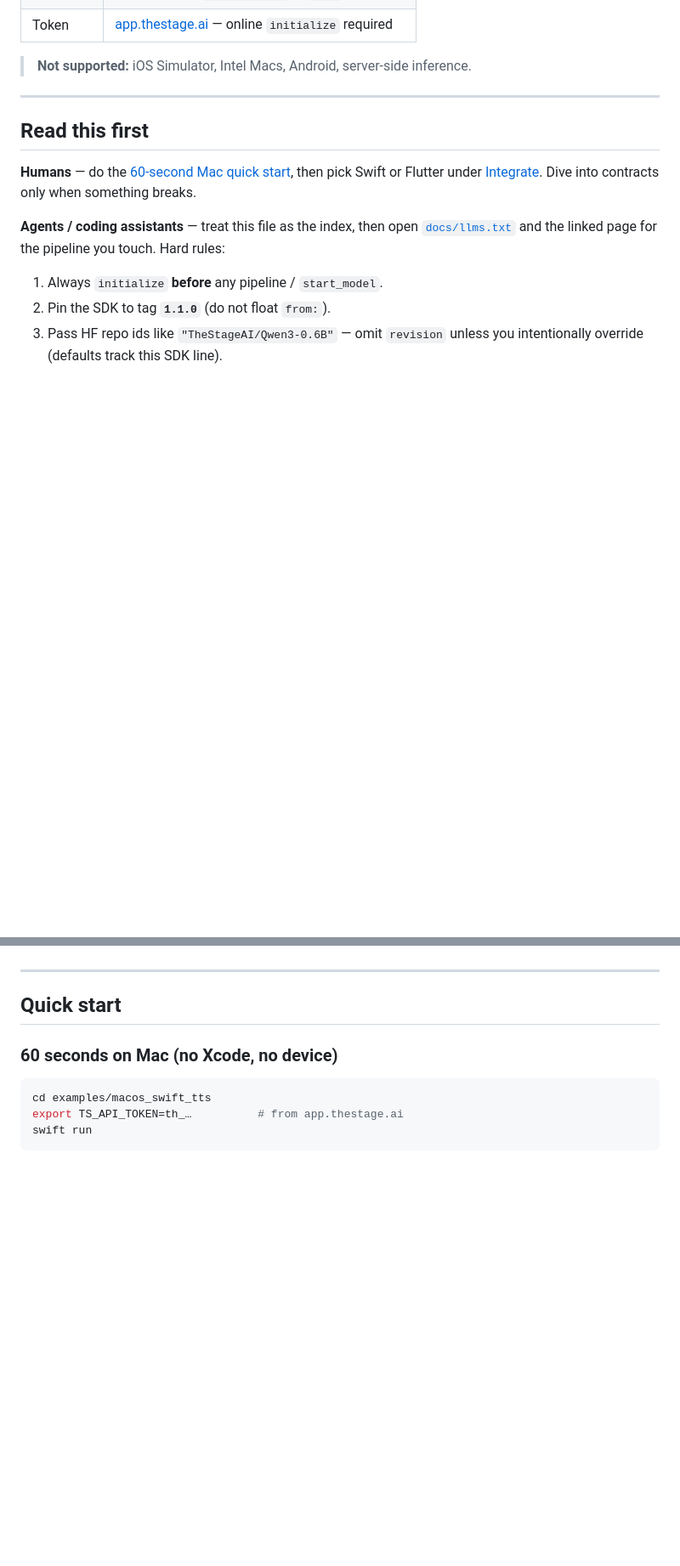
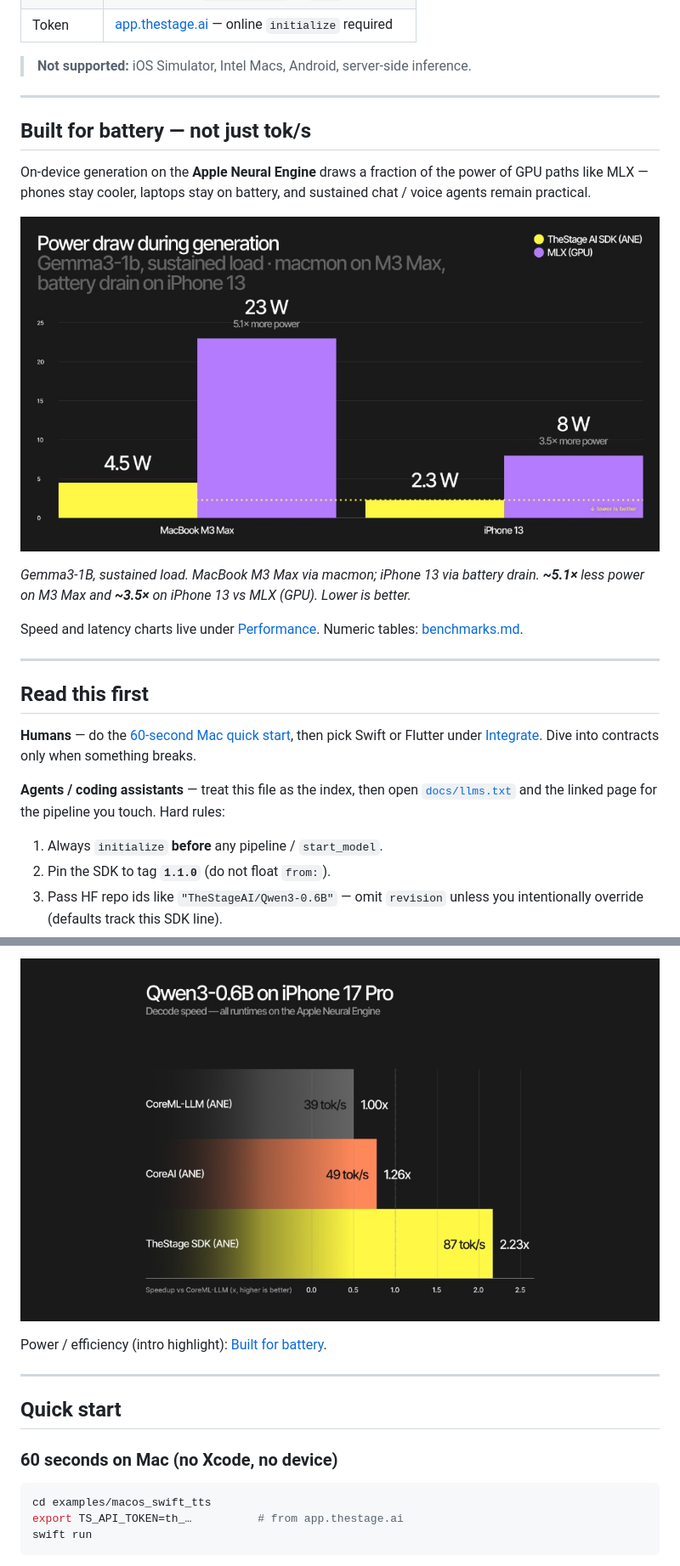
Before and after one commit to TheStageAI/AppleSDK, a Markdown page: README.md, 2 parts joined by grey strips. Shown at 85% size. Rendered like a GitHub page; pictures changed too: docs/assets/power-draw-gemma3-1b.png (added), docs/assets/qwen3-0.6b-ane-runtimes-iphone17.png (added); blank space fills up the shorter version.

```diff
--- a/README.md
+++ b/README.md
@@ -16,6 +16,23 @@ leaves the device** — there is no server in the hot path.
 | Token | [app.thestage.ai](https://app.thestage.ai) — online `initialize` required |
 
 > **Not supported:** iOS Simulator, Intel Macs, Android, server-side inference.
+
+---
+
+## Built for battery — not just tok/s
+
+On-device generation on the **Apple Neural Engine** draws a fraction of the
+power of GPU paths like MLX — phones stay cooler, laptops stay on battery,
+and sustained chat / voice agents remain practical.
+
+![Power draw during generation — Gemma3-1B, TheStage ANE vs MLX GPU](docs/assets/power-draw-gemma3-1b.png)
+
+*Gemma3-1B, sustained load. MacBook M3 Max via macmon; iPhone 13 via battery
+drain. **~5.1×** less power on M3 Max and **~3.5×** on iPhone 13 vs MLX
+(GPU). Lower is better.*
+
+Speed and latency charts live under [Performance](#performance). Numeric
+tables: [benchmarks.md](./docs/benchmarks.md).
 
 ---
 
@@ -105,3 +151,7 @@ Model cards (contracts + acknowledgments):
+![Qwen3-0.6B decode speed — ANE runtimes on iPhone 17 Pro](docs/assets/qwen3-0.6b-ane-runtimes-iphone17.png)
+
+Power / efficiency (intro highlight):
+[Built for battery](#built-for-battery--not-just-toks).
 
 ---
 
```
Also changed, not shown: other parts of README.md (+37 -8 lines), docs/benchmarks.md (+22 -0 lines), docs/assets/tps-gemma-3-1b-it.png (added), docs/assets/ttft-lfm2.5-350m.png (added).
